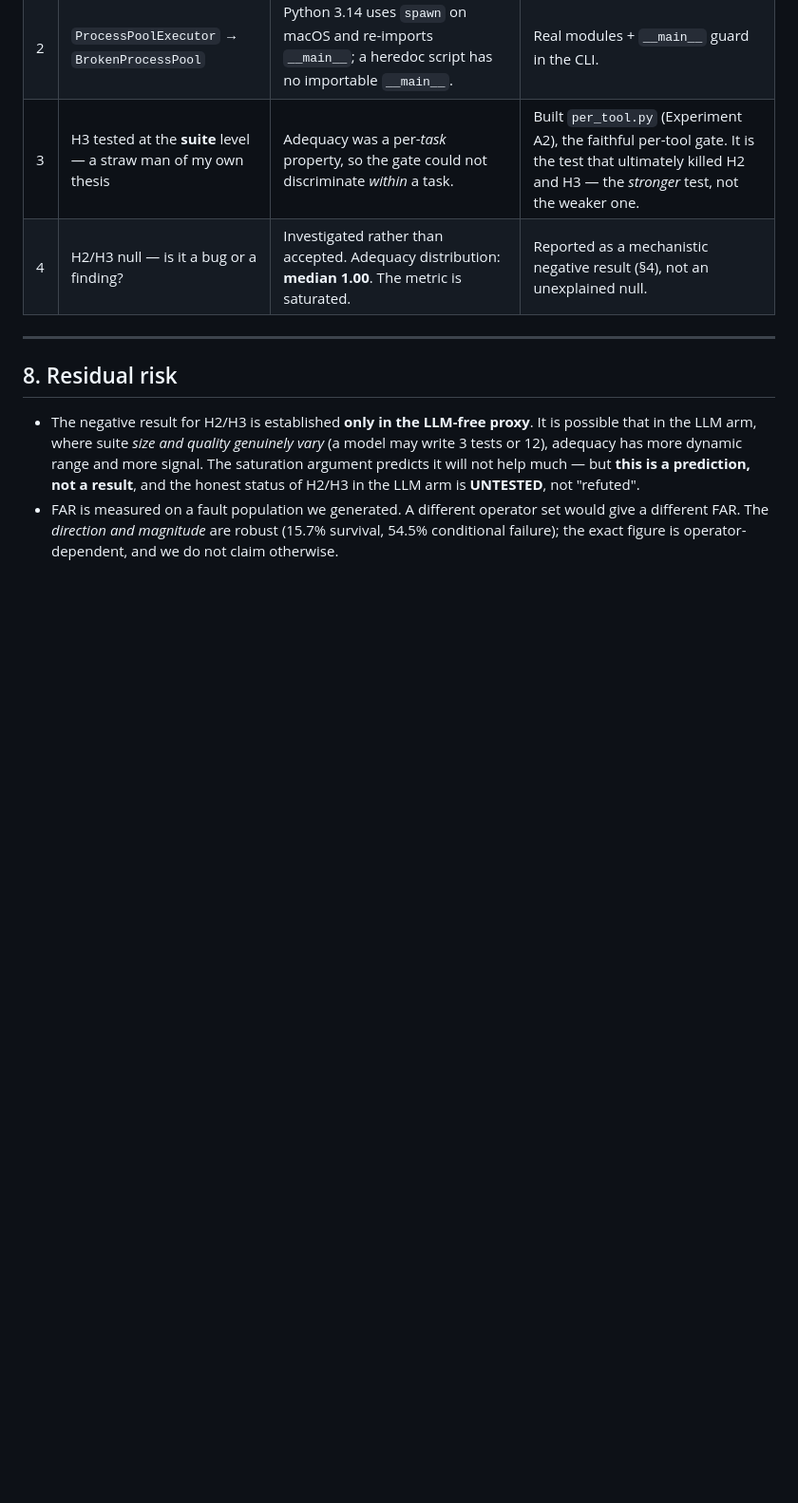
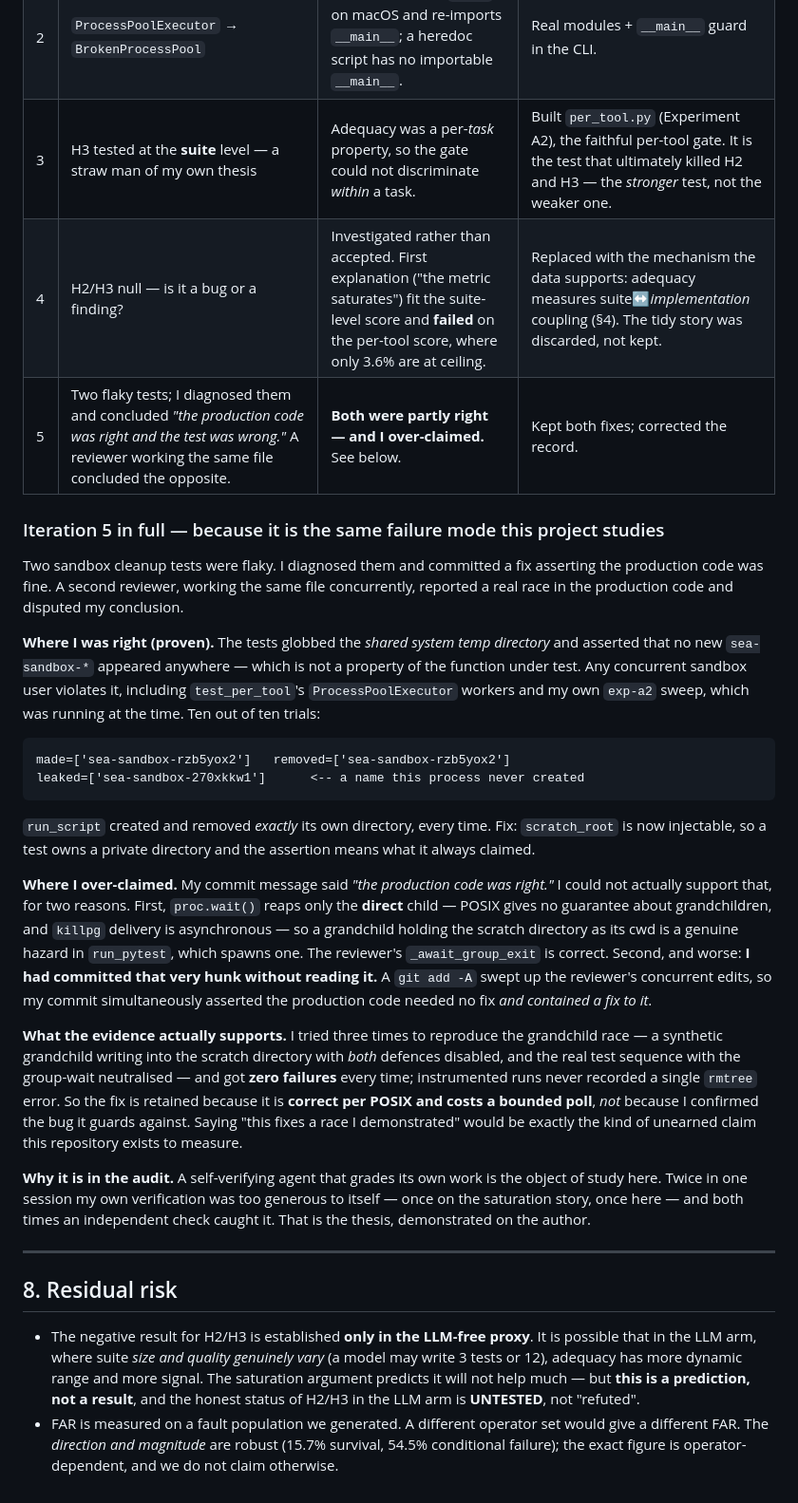
Before and after one commit to haider-toha/Self-Engineering-Agent-Framework, a Markdown page: audit/research-pivot/04-eval-and-iteration.md, the part around the change. Shown at 95% size. GitHub-like rendering; blank space fills up the shorter version.

Commit message:
Record the self-verification failure in the audit trail
Twice in this session my own verification was too generous to itself, and both
times an independent check caught it:

  1. The "mutation adequacy saturates" explanation - tidy, and false for the
     per-tool score (only 3.6% at ceiling).
  2. "The production code was right and the test was wrong" - I could not support
     that, and had in fact committed a production fix unread while asserting none
     was needed.

Both are now in audit/research-pivot/04 iteration log, including what I could NOT
reproduce (the grandchild race - three attempts, zero failures) and why the fix is
kept anyway (correct per POSIX, bounded cost).

A self-verifying agent grading its own work is the object of study in this repo.
It would be dishonest to hide two instances of the author doing exactly that.

Co-Authored-By: Claude Opus 4.8 (1M context) <noreply@anthropic.com>
Claude-Session: https://claude.ai/code/session_01GdVZMm428t6ED3xXCB8t9y

````diff
--- a/audit/research-pivot/04-eval-and-iteration.md
+++ b/audit/research-pivot/04-eval-and-iteration.md
@@ -218,7 +218,27 @@ This matters for the integrity of the negative result: **H2/H3 failed because th
 | 1 | Smoke test: **zero** mutants admitted; FAR undefined | Small-sample artefact. 3 tiny tasks, ≤8 mutants each, and the operators that fired were coarse (`SDL`, `RVR`) — obliterating faults that even 3 assertions catch. | Measured at scale instead of guessing. At 80 tasks / 816 mutants, 14.6% survive and FAR = 42.9%. The phenomenon was always there; the sample wasn't. |
 | 2 | `ProcessPoolExecutor` → `BrokenProcessPool` | Python 3.14 uses `spawn` on macOS and re-imports `__main__`; a heredoc script has no importable `__main__`. | Real modules + `__main__` guard in the CLI. |
 | 3 | H3 tested at the **suite** level — a straw man of my own thesis | Adequacy was a per-*task* property, so the gate could not discriminate *within* a task. | Built `per_tool.py` (Experiment A2), the faithful per-tool gate. It is the test that ultimately killed H2 and H3 — the *stronger* test, not the weaker one. |
-| 4 | H2/H3 null — is it a bug or a finding? | Investigated rather than accepted. Adequacy distribution: **median 1.00**. The metric is saturated. | Reported as a mechanistic negative result (§4), not an unexplained null. |
+| 4 | H2/H3 null — is it a bug or a finding? | Investigated rather than accepted. First explanation ("the metric saturates") fit the suite-level score and **failed** on the per-tool score, where only 3.6% are at ceiling. | Replaced with the mechanism the data supports: adequacy measures suite↔*implementation* coupling (§4). The tidy story was discarded, not kept. |
+| 5 | Two flaky tests; I diagnosed them and concluded *"the production code was right and the test was wrong."* A reviewer working the same file concluded the opposite. | **Both were partly right — and I over-claimed.** See below. | Kept both fixes; corrected the record. |
+
+### Iteration 5 in full — because it is the same failure mode this project studies
+
+Two sandbox cleanup tests were flaky. I diagnosed them and committed a fix asserting the production code was fine. A second reviewer, working the same file concurrently, reported a real race in the production code and disputed my conclusion.
+
+**Where I was right (proven).** The tests globbed the *shared system temp directory* and asserted that no new `sea-sandbox-*` appeared anywhere — which is not a property of the function under test. Any concurrent sandbox user violates it, including `test_per_tool`'s `ProcessPoolExecutor` workers and my own `exp-a2` sweep, which was running at the time. Ten out of ten trials:
+
+```
+made=['sea-sandbox-rzb5yox2']   removed=['sea-sandbox-rzb5yox2']
+leaked=['sea-sandbox-270xkkw1']      <-- a name this process never created
+```
+
+`run_script` created and removed *exactly* its own directory, every time. Fix: `scratch_root` is now injectable, so a test owns a private directory and the assertion means what it always claimed.
+
+**Where I over-claimed.** My commit message said *"the production code was right."* I could not actually support that, for two reasons. First, `proc.wait()` reaps only the **direct** child — POSIX gives no guarantee about grandchildren, and `killpg` delivery is asynchronous — so a grandchild holding the scratch directory as its cwd is a genuine hazard in `run_pytest`, which spawns one. The reviewer's `_await_group_exit` is correct. Second, and worse: **I had committed that very hunk without reading it.** A `git add -A` swept up the reviewer's concurrent edits, so my commit simultaneously asserted the production code needed no fix *and contained a fix to it*.
+
+**What the evidence actually supports.** I tried three times to reproduce the grandchild race — a synthetic grandchild writing into the scratch directory with *both* defences disabled, and the real test sequence with the group-wait neutralised — and got **zero failures** every time; instrumented runs never recorded a single `rmtree` error. So the fix is retained because it is **correct per POSIX and costs a bounded poll**, *not* because I confirmed the bug it guards against. Saying "this fixes a race I demonstrated" would be exactly the kind of unearned claim this repository exists to measure.
+
+**Why it is in the audit.** A self-verifying agent that grades its own work is the object of study here. Twice in one session my own verification was too generous to itself — once on the saturation story, once here — and both times an independent check caught it. That is the thesis, demonstrated on the author.
 
 ---
 
````
